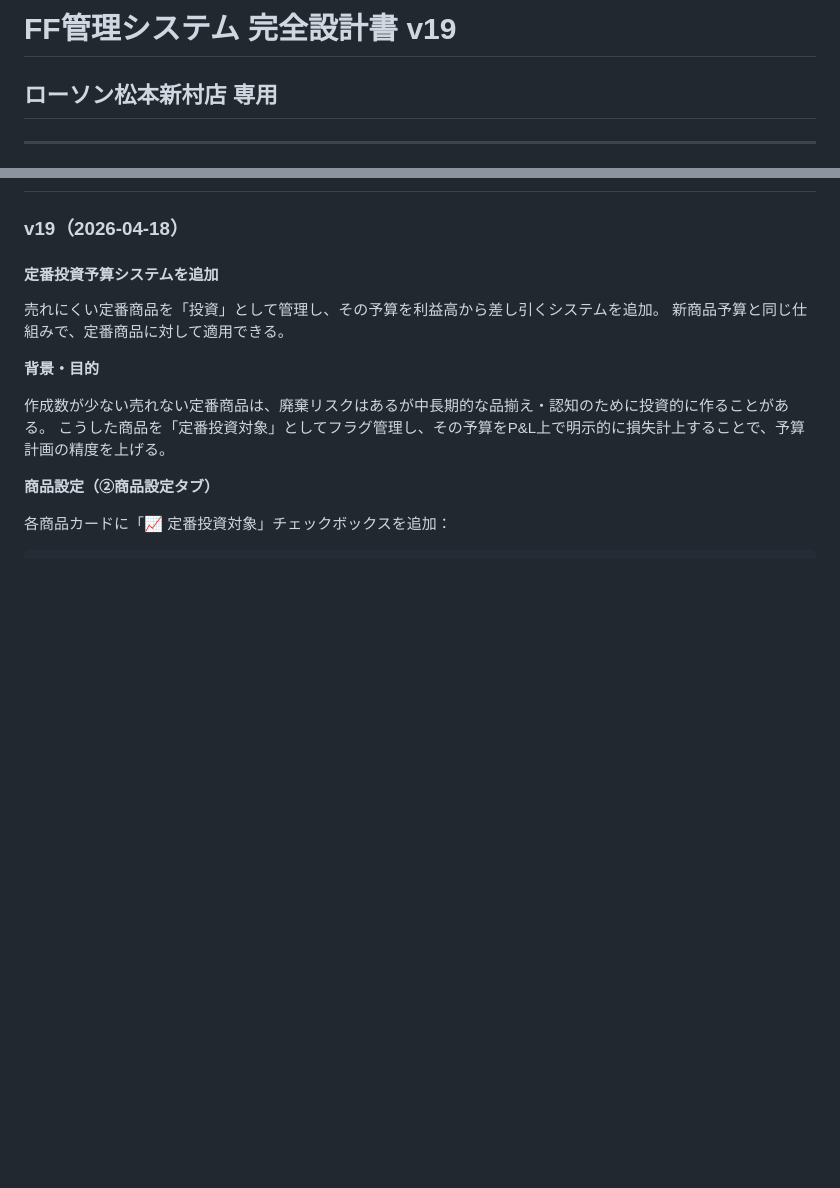
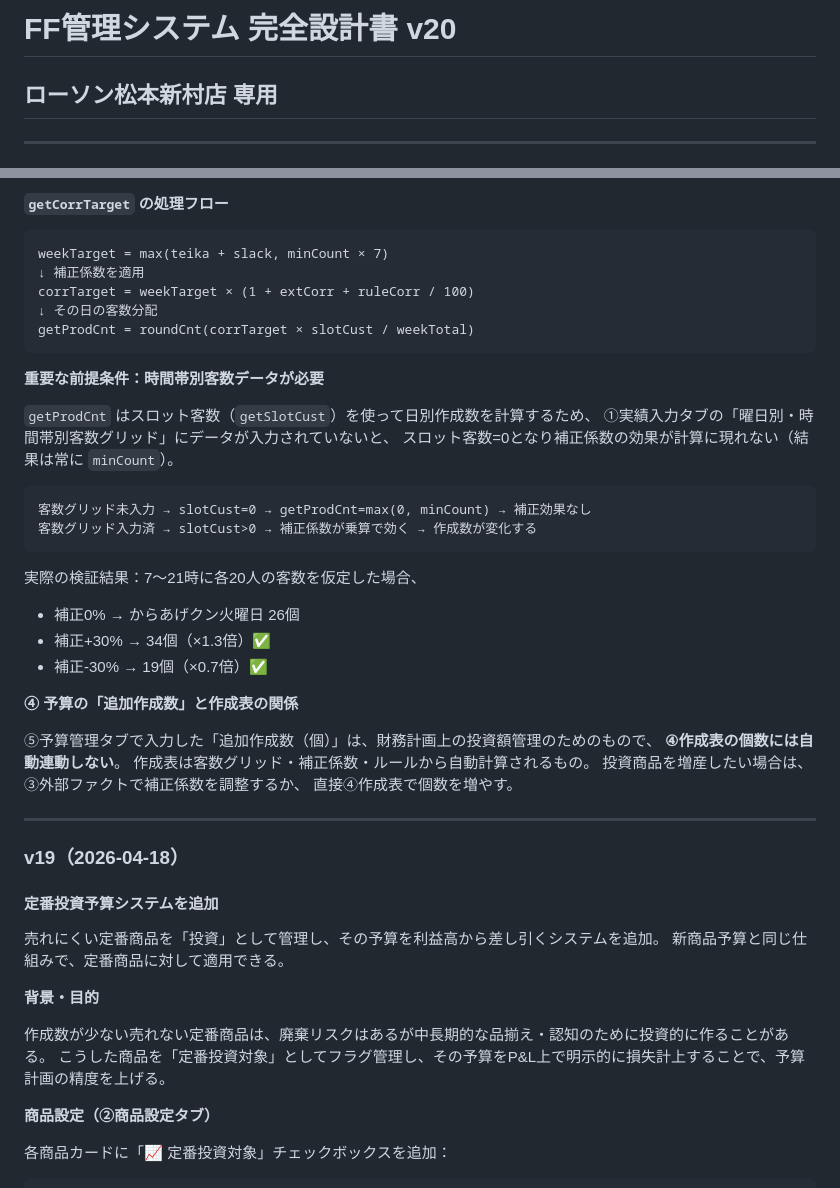
Before and after one commit to ranezaki-code/ff-manager, a Markdown page: FF管理システム_設計書.md, 2 parts joined by grey strips. GitHub-like rendering; blank space fills up the shorter version.

````diff
--- a/FF管理システム_設計書.md
+++ b/FF管理システム_設計書.md
@@ -1,4 +1,4 @@
-# FF管理システム 完全設計書 v19
+# FF管理システム 完全設計書 v20
 ## ローソン松本新村店 専用
 
 ---
@@ -1340,3 +1415,39 @@ PDFの客数割合1・2・3に対応：
+**`getCorrTarget` の処理フロー**
+
+```
+weekTarget = max(teika + slack, minCount × 7)
+↓ 補正係数を適用
+corrTarget = weekTarget × (1 + extCorr + ruleCorr / 100)
+↓ その日の客数分配
+getProdCnt = roundCnt(corrTarget × slotCust / weekTotal)
+```
+
+**重要な前提条件：時間帯別客数データが必要**
+
+`getProdCnt` はスロット客数（`getSlotCust`）を使って日別作成数を計算するため、
+①実績入力タブの「曜日別・時間帯別客数グリッド」にデータが入力されていないと、
+スロット客数=0となり補正係数の効果が計算に現れない（結果は常に `minCount`）。
+
+```
+客数グリッド未入力 → slotCust=0 → getProdCnt=max(0, minCount) → 補正効果なし
+客数グリッド入力済 → slotCust>0 → 補正係数が乗算で効く → 作成数が変化する
+```
+
+実際の検証結果：7〜21時に各20人の客数を仮定した場合、
+- 補正0% → からあげクン火曜日 26個
+- 補正+30% → 34個（×1.3倍）✅
+- 補正-30% → 19個（×0.7倍）✅
+
+**④ 予算の「追加作成数」と作成表の関係**
+
+⑤予算管理タブで入力した「追加作成数（個）」は、財務計画上の投資額管理のためのもので、
+**④作成表の個数には自動連動しない**。
+作成表は客数グリッド・補正係数・ルールから自動計算されるもの。
+投資商品を増産したい場合は、③外部ファクトで補正係数を調整するか、
+直接④作成表で個数を増やす。
+
+---
+
 ### v19（2026-04-18）
 
 #### 定番投資予算システムを追加
````
Also changed, not shown: other parts of FF管理システム_設計書.md (+75 -0 lines).
